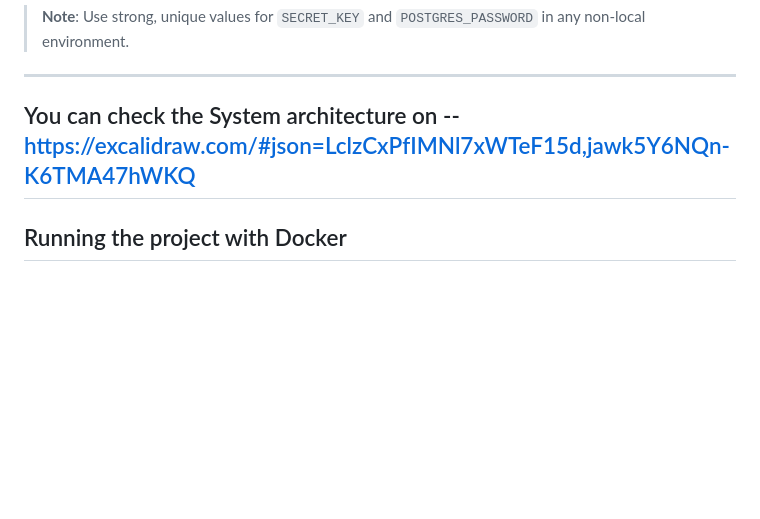
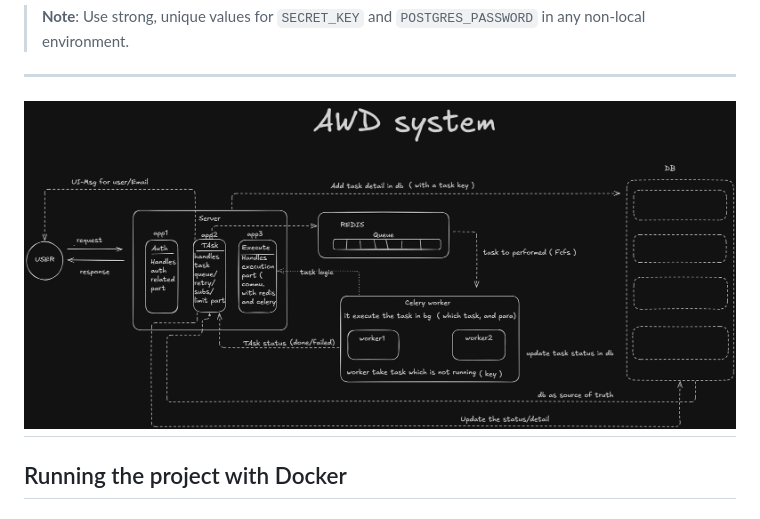
Before and after one commit to anirudhkhemriyaa/AWD, a Markdown page: README.md, the part around the change. Drawn GitHub-style; pictures changed too: docs/AWD-System.png (added); blank space fills up the shorter version.

Commit message:
System architecture -- docs/AWD-System

```diff
--- a/README.md
+++ b/README.md
@@ -131,7 +131,7 @@ GEMINI_API_KEY=your-gemini-api-key
 > **Note**: Use strong, unique values for `SECRET_KEY` and `POSTGRES_PASSWORD` in any non-local environment.
 
 ---
-## You can check the System architecture on -- https://excalidraw.com/#json=LclzCxPfIMNl7xWTeF15d,jawk5Y6NQn-K6TMA47hWKQ
+## ![System Design](docs/AWD-System.png)
 ## Running the project with Docker
 
 ### 1. Clone the repository
```
